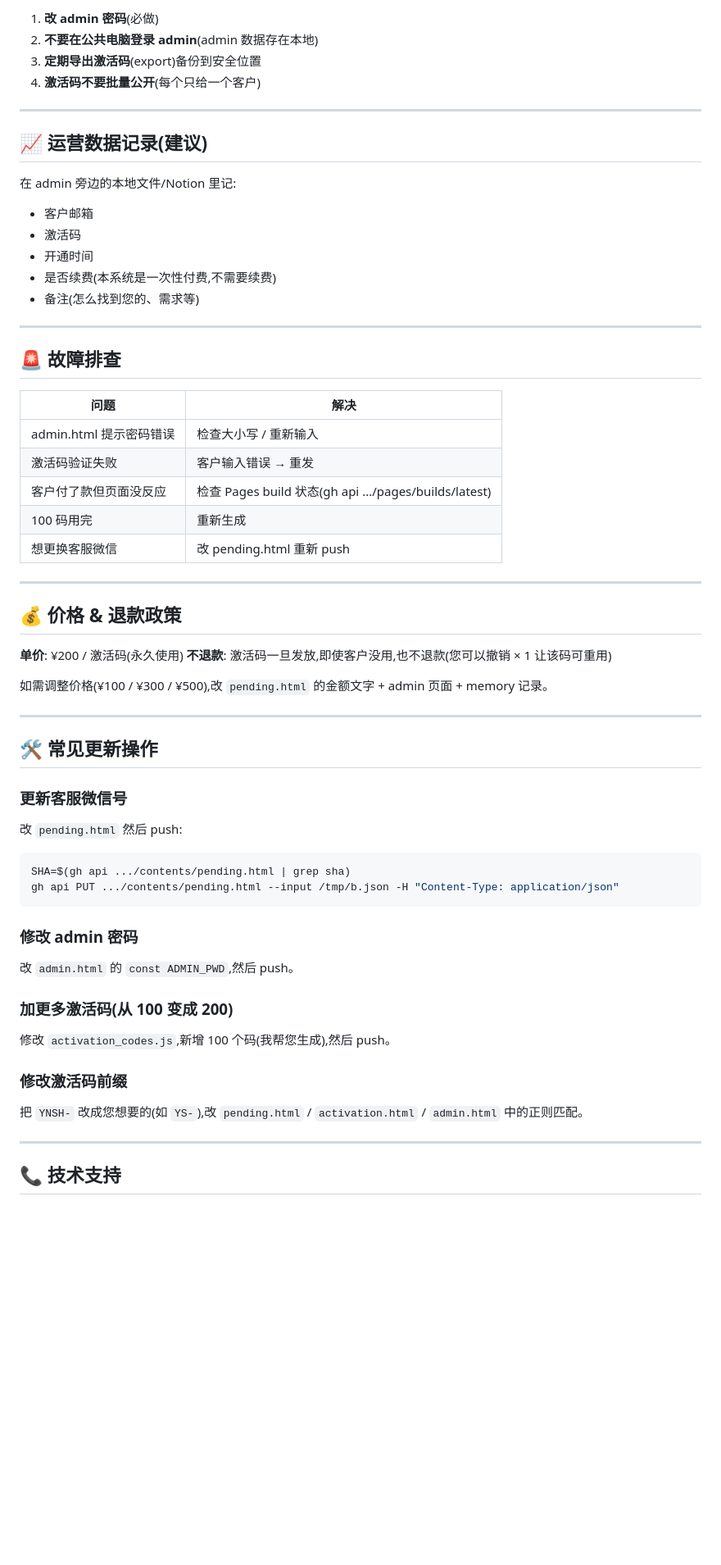
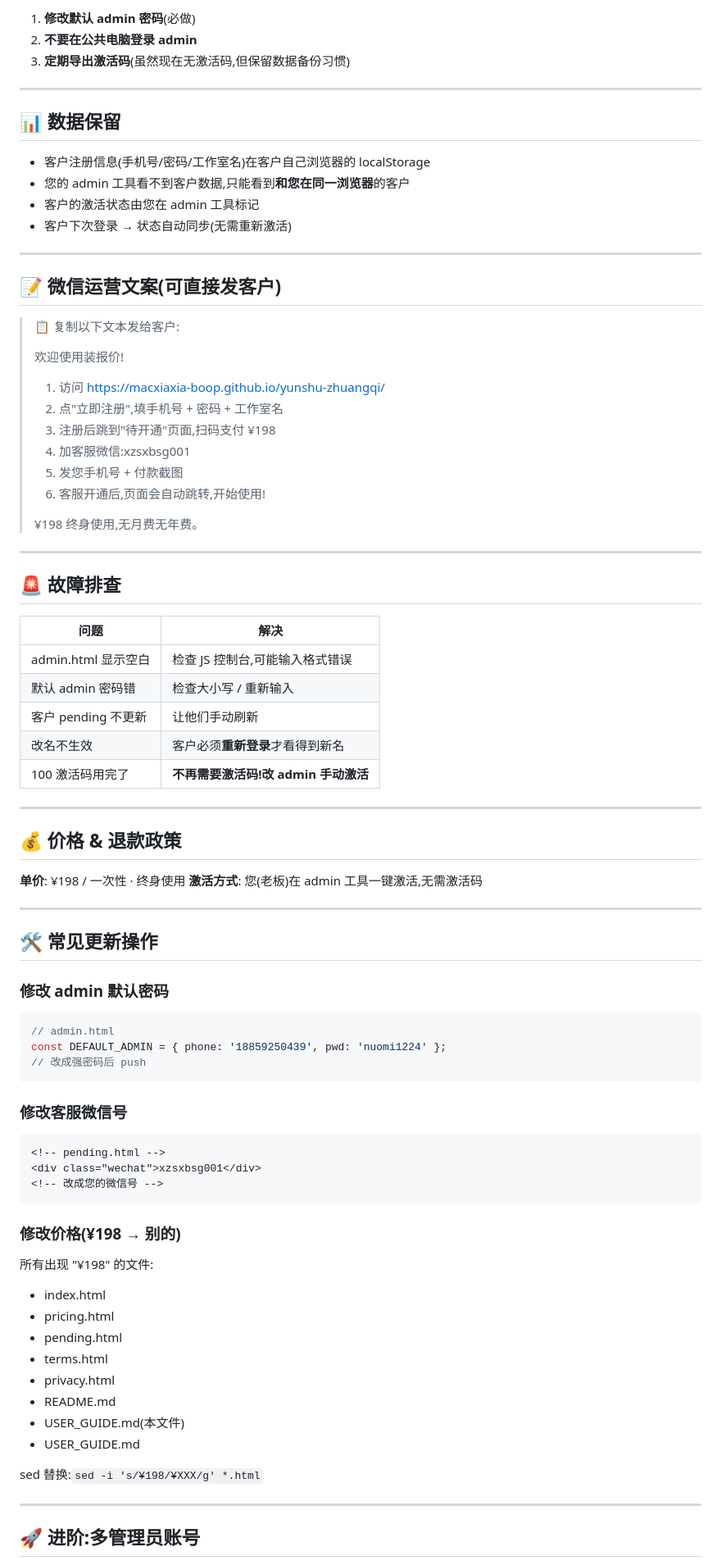
Before and after one commit to macxiaxia-boop/yunshu-zhuangqi, a Markdown page: USER_GUIDE.md, the part around one of its changes. Shown at 82% size. GitHub-like rendering; blank space fills up the shorter version.

````diff
--- a/USER_GUIDE.md
+++ b/USER_GUIDE.md
@@ -129,19 +136,33 @@ admin.html 顶部 4 个数字:
 
-1. **改 admin 密码**(必做)
-2. **不要在公共电脑登录 admin**(admin 数据存在本地)
-3. **定期导出激活码**(export)备份到安全位置
-4. **激活码不要批量公开**(每个只给一个客户)
+1. **修改默认 admin 密码**(必做)
+2. **不要在公共电脑登录 admin**
+3. **定期导出激活码**(虽然现在无激活码,但保留数据备份习惯)
 
 ---
 
-## 📈 运营数据记录(建议)
+## 📊 数据保留
 
-在 admin 旁边的本地文件/Notion 里记:
-- 客户邮箱
-- 激活码
-- 开通时间
-- 是否续费(本系统是一次性付费,不需要续费)
-- 备注(怎么找到您的、需求等)
+- 客户注册信息(手机号/密码/工作室名)在客户自己浏览器的 localStorage
+- 您的 admin 工具看不到客户数据,只能看到**和您在同一浏览器**的客户
+- 客户的激活状态由您在 admin 工具标记
+- 客户下次登录 → 状态自动同步(无需重新激活)
+
+---
+
+## 📝 微信运营文案(可直接发客户)
+
+> 📋 复制以下文本发给客户:
+>
+> 欢迎使用装报价!
+>
+> 1. 访问 https://macxiaxia-boop.github.io/yunshu-zhuangqi/
+> 2. 点"立即注册",填手机号 + 密码 + 工作室名
+> 3. 注册后跳到"待开通"页面,扫码支付 ¥198
+> 4. 加客服微信:xzsxbsg001
+> 5. 发您手机号 + 付款截图
+> 6. 客服开通后,页面会自动跳转,开始使用!
+>
+> ¥198 终身使用,无月费无年费。
 
 ---
 
@@ -149,42 +170,51 @@ admin.html 顶部 4 个数字:
 
 | 问题 | 解决 |
 |------|------|
-| admin.html 提示密码错误 | 检查大小写 / 重新输入 |
-| 激活码验证失败 | 客户输入错误 → 重发 |
-| 客户付了款但页面没反应 | 检查 Pages build 状态(gh api .../pages/builds/latest) |
-| 100 码用完 | 重新生成 |
-| 想更换客服微信 | 改 pending.html 重新 push |
+| admin.html 显示空白 | 检查 JS 控制台,可能输入格式错误 |
+| 默认 admin 密码错 | 检查大小写 / 重新输入 |
+| 客户 pending 不更新 | 让他们手动刷新 |
+| 改名不生效 | 客户必须**重新登录**才看得到新名 |
+| 100 激活码用完了 | **不再需要激活码!改 admin 手动激活** |
 
 ---
 
 ## 💰 价格 & 退款政策
 
-**单价**: ¥200 / 激活码(永久使用)
-**不退款**: 激活码一旦发放,即使客户没用,也不退款(您可以撤销 × 1 让该码可重用)
-
-如需调整价格(¥100 / ¥300 / ¥500),改 `pending.html` 的金额文字 + admin 页面 + memory 记录。
+**单价**: ¥198 / 一次性 · 终身使用
+**激活方式**: 您(老板)在 admin 工具一键激活,无需激活码
 
 ---
 
 ## 🛠️ 常见更新操作
 
-### 更新客服微信号
-改 `pending.html` 然后 push:
-```bash
-SHA=$(gh api .../contents/pending.html | grep sha)
-gh api PUT .../contents/pending.html --input /tmp/b.json -H "Content-Type: application/json"
+### 修改 admin 默认密码
+```javascript
+// admin.html
+const DEFAULT_ADMIN = { phone: '18859250439', pwd: 'nuomi1224' };
+// 改成强密码后 push
 ```
 
-### 修改 admin 密码
-改 `admin.html` 的 `const ADMIN_PWD`,然后 push。
+### 修改客服微信号
+```html
+<!-- pending.html -->
+<div class="wechat">xzsxbsg001</div>
+<!-- 改成您的微信号 -->
+```
 
-### 加更多激活码(从 100 变成 200)
-修改 `activation_codes.js`,新增 100 个码(我帮您生成),然后 push。
+### 修改价格(¥198 → 别的)
+所有出现 "¥198" 的文件:
+- index.html
+- pricing.html
+- pending.html
+- terms.html
+- privacy.html
+- README.md
+- USER_GUIDE.md(本文件)
+- USER_GUIDE.md
 
-### 修改激活码前缀
-把 `YNSH-` 改成您想要的(如 `YS-`),改 `pending.html` / `activation.html` / `admin.html` 中的正则匹配。
+sed 替换:`sed -i 's/¥198/¥XXX/g' *.html`
 
 ---
 
-## 📞 技术支持
+## 🚀 进阶:多管理员账号
 
````
Also changed, not shown: other parts of USER_GUIDE.md (+121 -102 lines).
